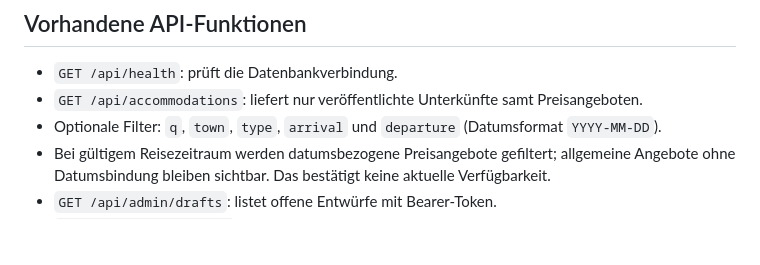
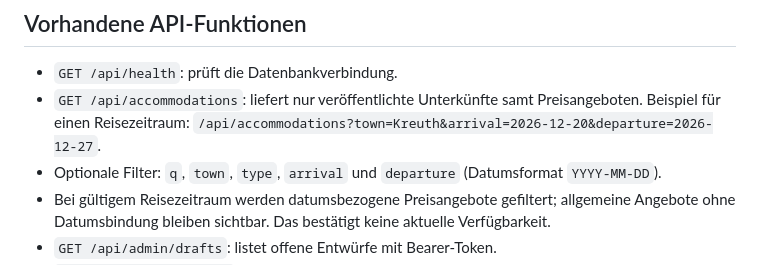
Before and after one commit to MSC2604/unterkuenfte-am-tegernsee, a Markdown page: worker/README.md, the part around the change. GitHub-like rendering; blank space fills up the shorter version.

Commit message:
Add example request for date-filtered accommodation search

```diff
--- a/worker/README.md
+++ b/worker/README.md
@@ -23,6 +23,7 @@ Nicht den Worker `tegernsee-restaurants-api` und nicht die Datenbank `tegernsee-
 ## Vorhandene API-Funktionen
 - `GET /api/health`: prüft die Datenbankverbindung.
 - `GET /api/accommodations`: liefert nur veröffentlichte Unterkünfte samt Preisangeboten.
+  Beispiel für einen Reisezeitraum: `/api/accommodations?town=Kreuth&arrival=2026-12-20&departure=2026-12-27`.
 - Optionale Filter: `q`, `town`, `type`, `arrival` und `departure` (Datumsformat `YYYY-MM-DD`).
 - Bei gültigem Reisezeitraum werden datumsbezogene Preisangebote gefiltert; allgemeine Angebote ohne Datumsbindung bleiben sichtbar. Das bestätigt keine aktuelle Verfügbarkeit.
 - `GET /api/admin/drafts`: listet offene Entwürfe mit Bearer-Token.
```
